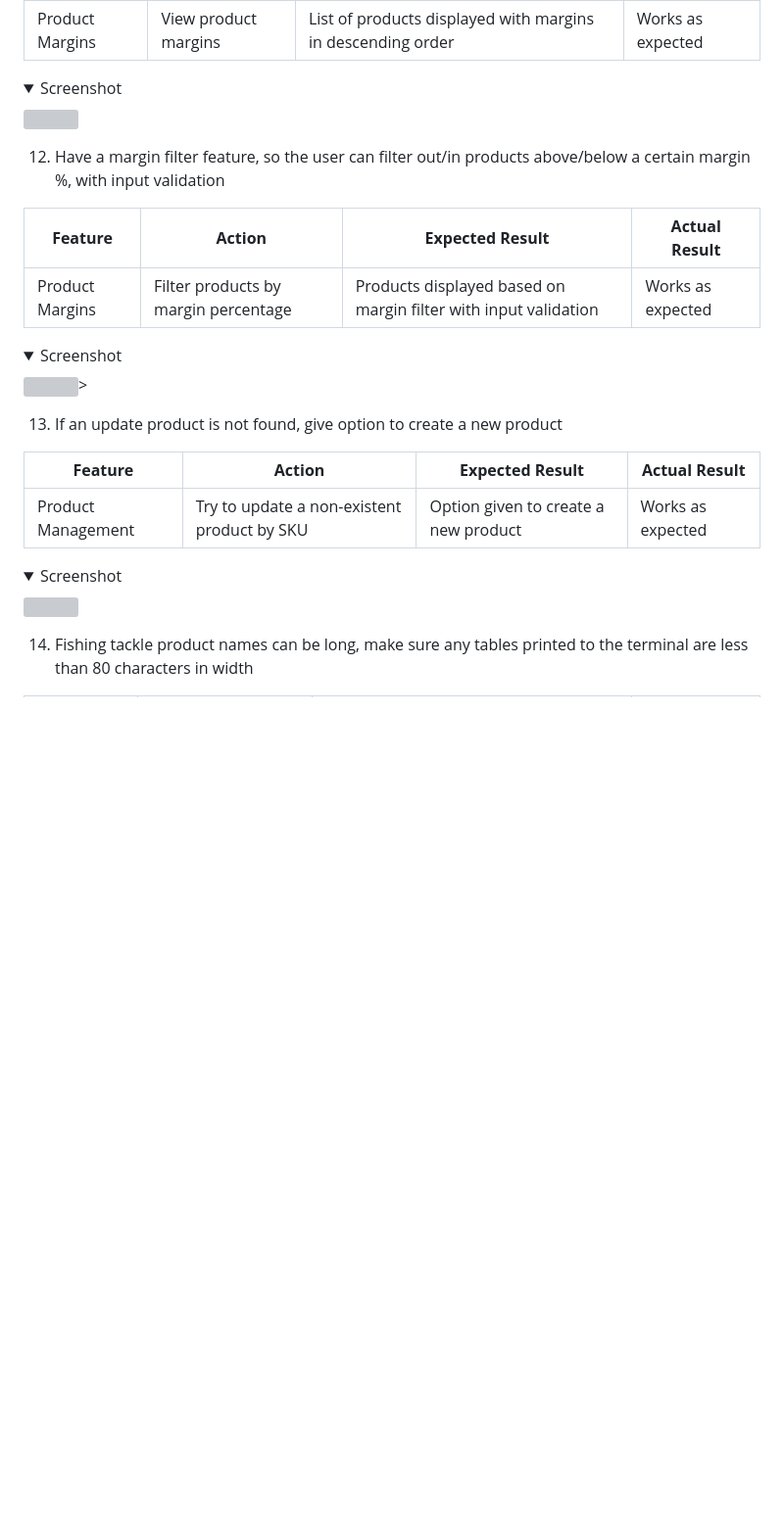
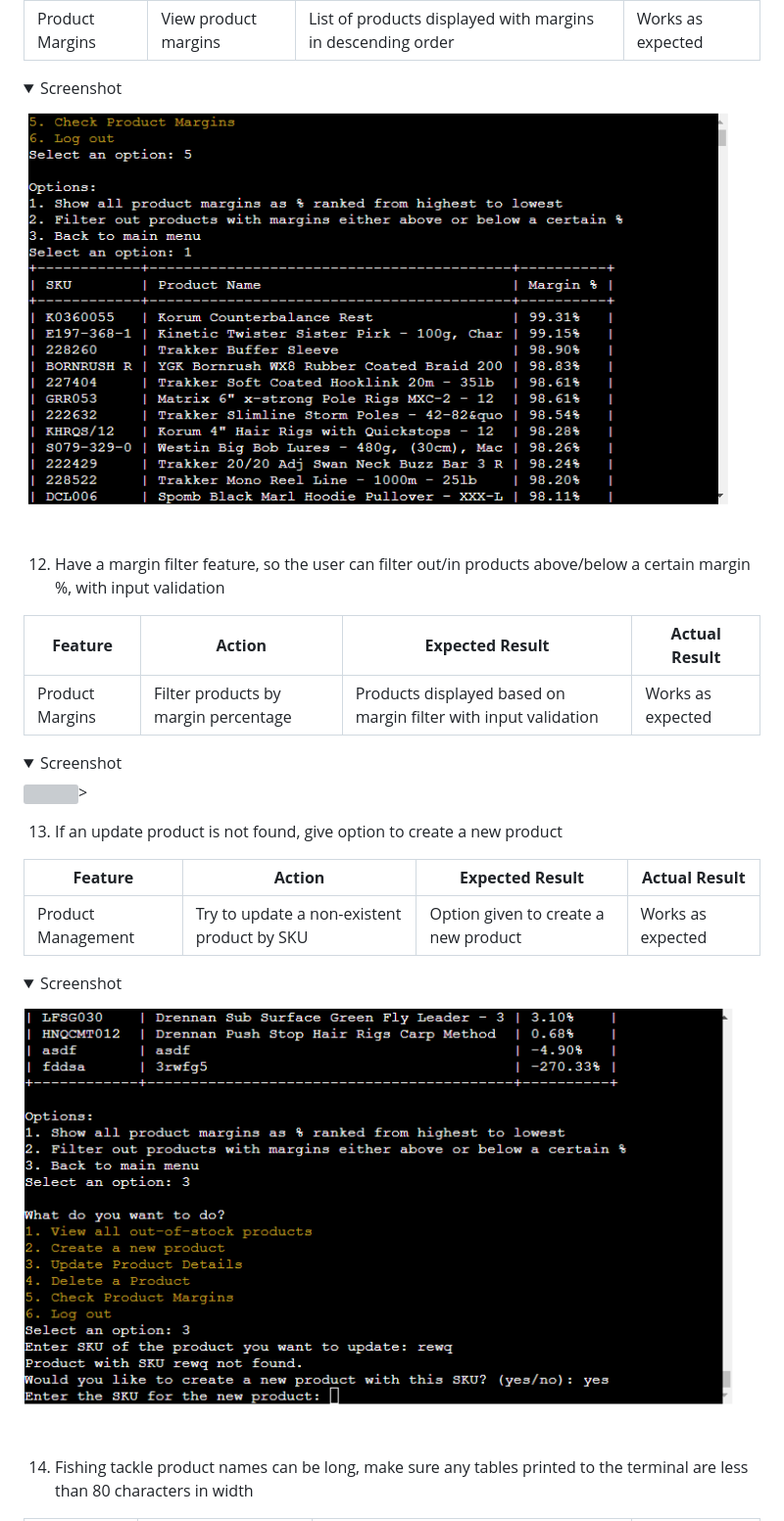
Before and after one commit to ouzifeng/CI_PP3_FISHING_TACKLE_MANAGEMENT_APPLICATION, a Markdown page: README.md, the part around the change printed below. Shown: that part at 98% size. Drawn GitHub-style; pictures changed too: docs/manualtests/create-new-sku.png (added), docs/manualtests/margins.png (added); folded sections open; blank space fills up the shorter version; grey boxes are pictures that could not be loaded.

Commit message:
add iamge results to manual unit testing

```diff
--- a/README.md
+++ b/README.md
@@ -446,7 +446,7 @@ Each of the business requirements were manually tested to confirm working functi
 | Product Margins | View product margins | List of products displayed with margins in descending order | Works as expected |
 
 <details><summary>Screenshot</summary>
-<img src="docs/manualtests/.png">
+<img src="docs/manualtests/margins.png">
 </details>
 
 12. Have a margin filter feature, so the user can filter out/in products above/below a certain margin %, with input validation
@@ -466,7 +466,7 @@ Each of the business requirements were manually tested to confirm working functi
 | Product Management | Try to update a non-existent product by SKU | Option given to create a new product | Works as expected |
 
 <details><summary>Screenshot</summary>
-<img src="docs/manualtests/.png">
+<img src="docs/manualtests/create-new-sku.png">
 </details>
 
 14. Fishing tackle product names can be long, make sure any tables printed to the terminal are less than 80 characters in width
```
Also changed, not shown: other parts of README.md (+2 -2 lines), docs/manualtests/filter-margins.png (added), docs/manualtests/truncated.png (added).
